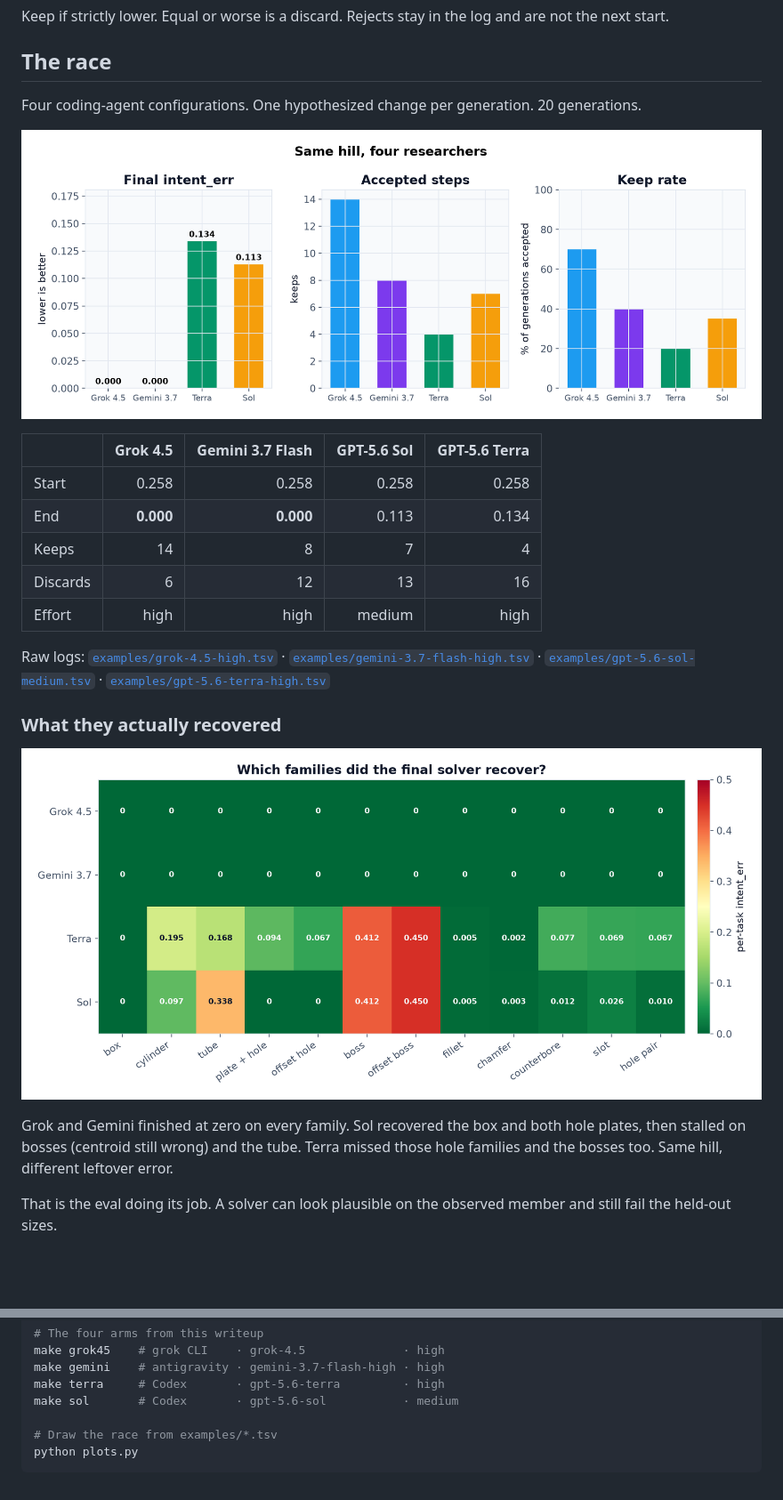
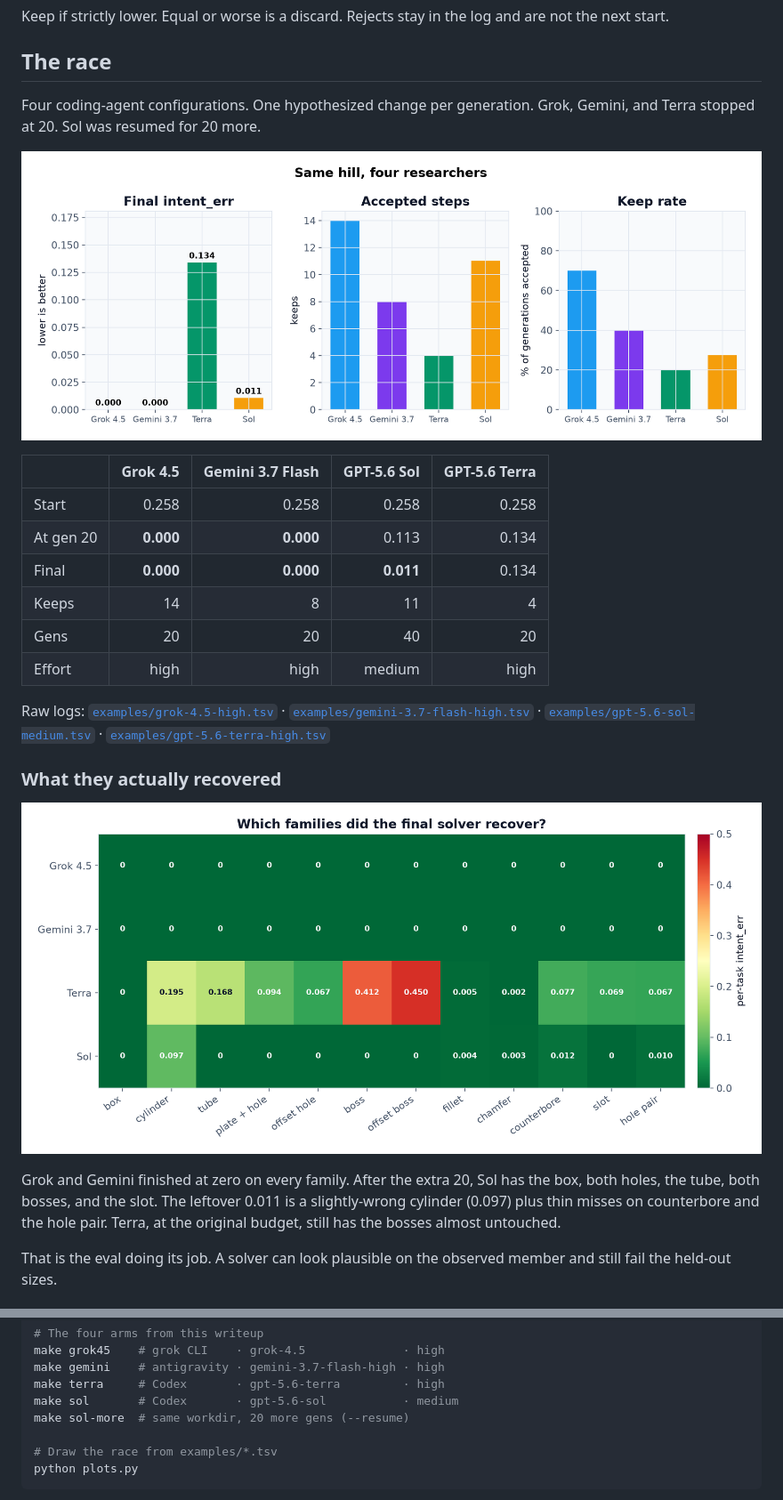
Before and after one commit to Amadeus415/autoregen, a Markdown page: README.md, 2 parts joined by grey strips. Shown at 89% size. Drawn GitHub-style; pictures changed too: plots/families.png, plots/summary.png; blank space fills up the shorter version.

```diff
--- a/README.md
+++ b/README.md
@@ -54,16 +54,17 @@ Keep if strictly lower. Equal or worse is a discard. Rejects stay in the log and
 
 ## The race
 
-Four coding-agent configurations. One hypothesized change per generation. 20 generations.
+Four coding-agent configurations. One hypothesized change per generation. Grok, Gemini, and Terra stopped at 20. Sol was resumed for 20 more.
 
 ![summary](plots/summary.png)
 
 | | Grok 4.5 | Gemini 3.7 Flash | GPT-5.6 Sol | GPT-5.6 Terra |
 |---|---:|---:|---:|---:|
 | Start | 0.258 | 0.258 | 0.258 | 0.258 |
-| End | **0.000** | **0.000** | 0.113 | 0.134 |
-| Keeps | 14 | 8 | 7 | 4 |
-| Discards | 6 | 12 | 13 | 16 |
+| At gen 20 | **0.000** | **0.000** | 0.113 | 0.134 |
+| Final | **0.000** | **0.000** | **0.011** | 0.134 |
+| Keeps | 14 | 8 | 11 | 4 |
+| Gens | 20 | 20 | 40 | 20 |
 | Effort | high | high | medium | high |
 
 Raw logs: [`examples/grok-4.5-high.tsv`](examples/grok-4.5-high.tsv) · [`examples/gemini-3.7-flash-high.tsv`](examples/gemini-3.7-flash-high.tsv) · [`examples/gpt-5.6-sol-medium.tsv`](examples/gpt-5.6-sol-medium.tsv) · [`examples/gpt-5.6-terra-high.tsv`](examples/gpt-5.6-terra-high.tsv)
@@ -72,7 +73,7 @@ Raw logs: [`examples/grok-4.5-high.tsv`](examples/grok-4.5-high.tsv) · [`exampl
 
 ![per-family error](plots/families.png)
 
-Grok and Gemini finished at zero on every family. Sol recovered the box and both hole plates, then stalled on bosses (centroid still wrong) and the tube. Terra missed those hole families and the bosses too. Same hill, different leftover error.
+Grok and Gemini finished at zero on every family. After the extra 20, Sol has the box, both holes, the tube, both bosses, and the slot. The leftover 0.011 is a slightly-wrong cylinder (0.097) plus thin misses on counterbore and the hole pair. Terra, at the original budget, still has the bosses almost untouched.
 
 That is the eval doing its job. A solver can look plausible on the observed member and still fail the held-out sizes.
 
@@ -126,6 +129,7 @@ make grok45    # grok CLI    · grok-4.5              · high
 make gemini    # antigravity · gemini-3.7-flash-high · high
 make terra     # Codex       · gpt-5.6-terra         · high
 make sol       # Codex       · gpt-5.6-sol           · medium
+make sol-more  # same workdir, 20 more gens (--resume)
 
 # Draw the race from examples/*.tsv
 python plots.py
```
Also changed, not shown: other parts of README.md (+11 -9 lines), plots/progress-gpt-5.6-sol.png, plots/race.png, 2 other files.
